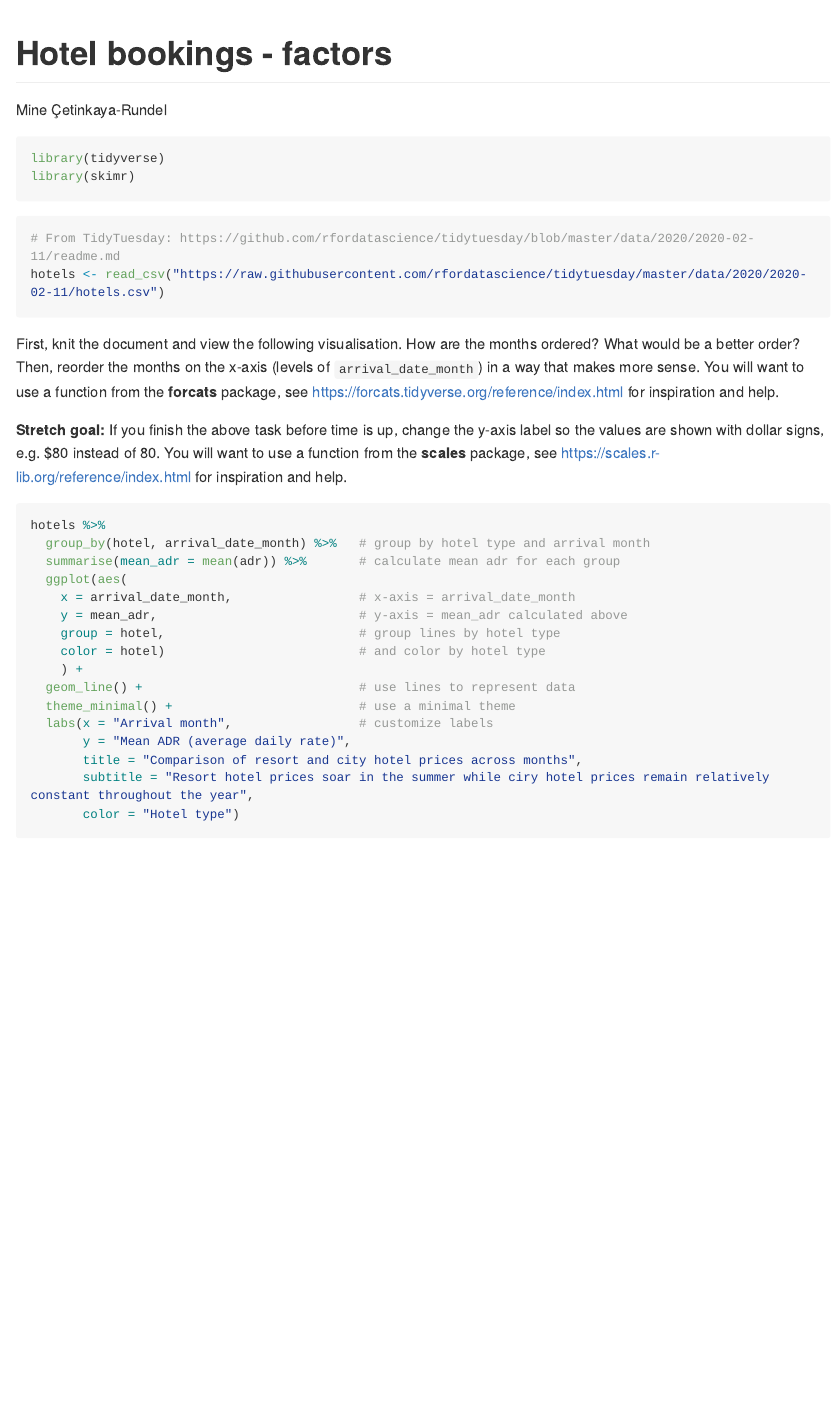
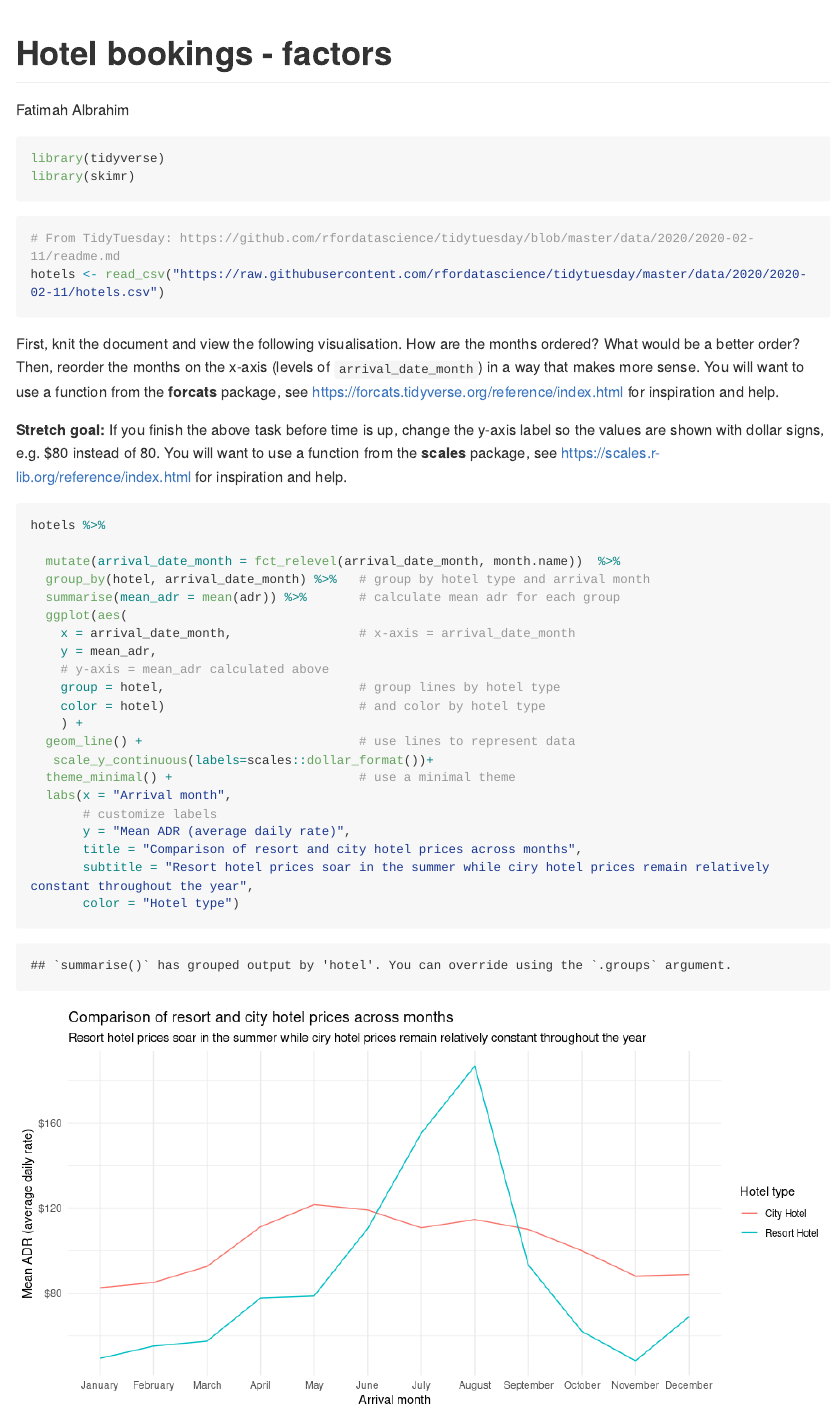
Before and after one commit to Fatimah-Albrahim/HW4, an R Markdown document (hotels-forcats.Rmd): the page in a window 1100 px wide, from its top. The pictures show the output file hotels-forcats.md that the author committed with the source, drawn offline in the style of GitHub; long lines of code are wrapped.

Commit message:
DONE HW4

````diff
--- a/hotels-forcats.Rmd
+++ b/hotels-forcats.Rmd
@@ -1,6 +1,6 @@
 ---
 title: "Hotel bookings - factors"
-author: "Mine Çetinkaya-Rundel"
+author: "Fatimah Albrahim"
 output: github_document
 ---
 
@@ -25,17 +25,22 @@ You will want to use a function from the **scales** package, see <https://scales
 
 ```{r plot, fig.width=10}
 hotels %>%
+
+  mutate(arrival_date_month = fct_relevel(arrival_date_month, month.name))  %>%
   group_by(hotel, arrival_date_month) %>%   # group by hotel type and arrival month
   summarise(mean_adr = mean(adr)) %>%       # calculate mean adr for each group
   ggplot(aes(
     x = arrival_date_month,                 # x-axis = arrival_date_month
-    y = mean_adr,                           # y-axis = mean_adr calculated above
+    y = mean_adr,
+    # y-axis = mean_adr calculated above
     group = hotel,                          # group lines by hotel type
     color = hotel)                          # and color by hotel type
     ) +
   geom_line() +                             # use lines to represent data
+   scale_y_continuous(labels=scales::dollar_format())+
   theme_minimal() +                         # use a minimal theme
-  labs(x = "Arrival month",                 # customize labels
+  labs(x = "Arrival month",
+       # customize labels
        y = "Mean ADR (average daily rate)",
        title = "Comparison of resort and city hotel prices across months",
        subtitle = "Resort hotel prices soar in the summer while ciry hotel prices remain relatively constant throughout the year",
````
Also changed, not shown: hotels-forcats.md, hotels-forcats_files/figure-gfm/plot-1.png (added), 1 other file.
